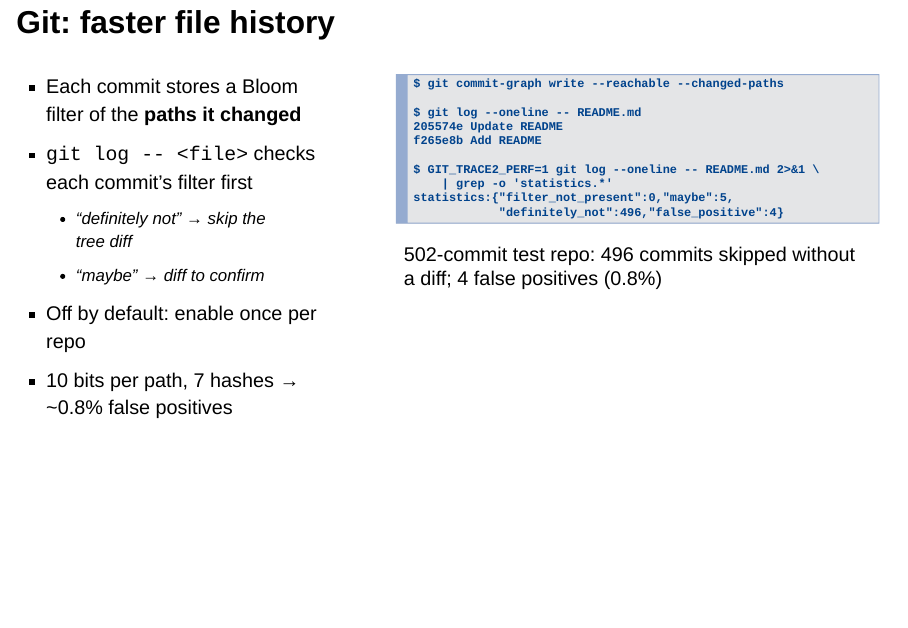
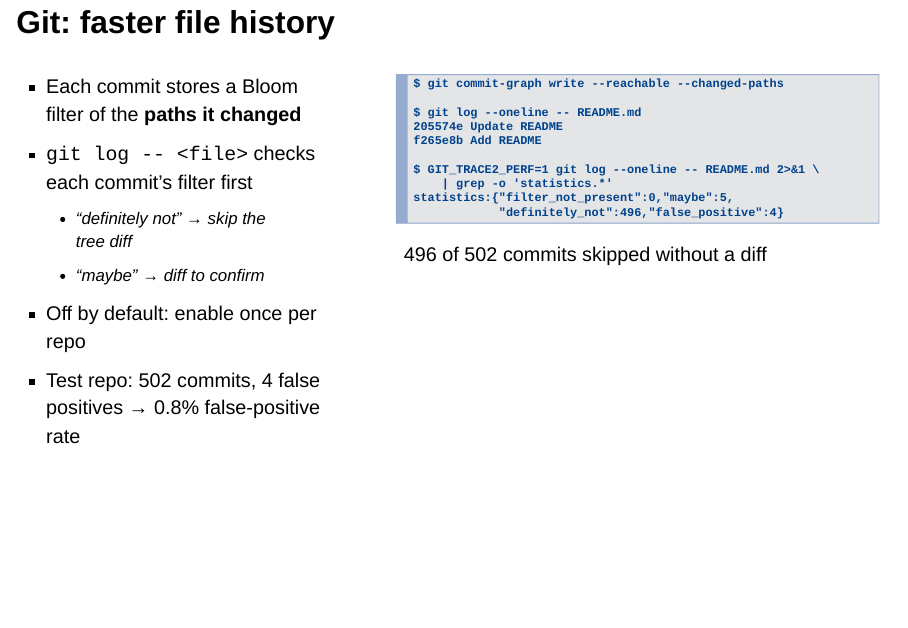
Before and after one commit to vlad0x00/bloom-filters-talk, a Quarto document (index.qmd): page 7 of 7. Rendered offline with R 4.5, knitr and Pandoc in place of Quarto, with nearby package versions; drawn as Slidy slides in place of the format the file asks for.

Commit message:
Slide 7: show measured false-positive rate instead of parameters
Co-Authored-By: Claude Opus 5.5 <noreply@anthropic.com>
Claude-Session: https://claude.ai/code/session_0188g81VKNhDVhahdYxFPRwp

````diff
--- a/index.qmd
+++ b/index.qmd
@@ -109,7 +109,7 @@
   - "definitely not" → skip the tree diff
   - "maybe" → diff to confirm
 - Off by default: enable once per repo
-- 10 bits per path, 7 hashes → ~0.8% false positives
+- Test repo: 502 commits, 4 false positives → 0.8% false-positive rate
 :::
 ::: {.column width="60%"}
 ```{=html}
@@ -123,7 +123,7 @@
     | grep -o 'statistics.*'
 statistics:{"filter_not_present":0,"maybe":5,
             <span class="hl">"definitely_not":496</span>,<span class="hl">"false_positive":4</span>}</pre>
-<p class="caption-small">502-commit test repo: 496 commits skipped without a diff; 4 false positives (0.8%)</p>
+<p class="caption-small">496 of 502 commits skipped without a diff</p>
 ```
 :::
 ::::
````
